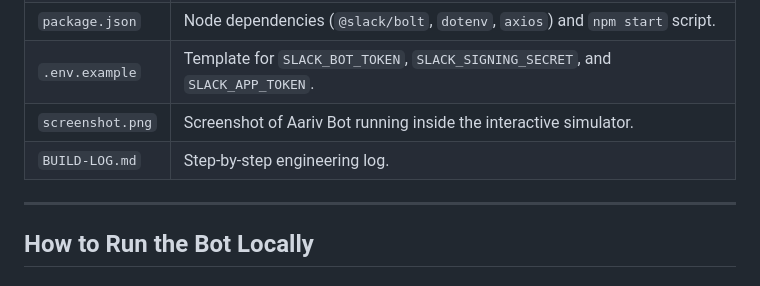
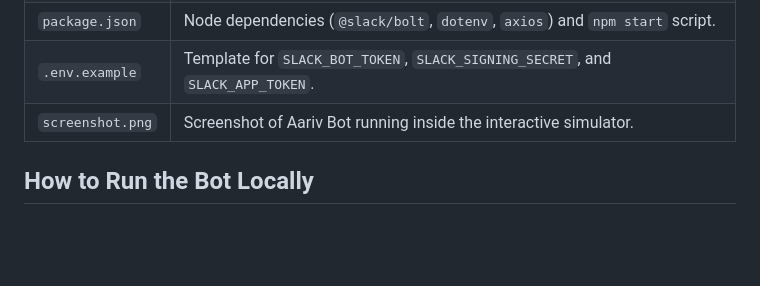
Before and after one commit to draarivpatel-ui/slack-bot, a Markdown page: README.md, the part around one of its changes. Drawn GitHub-style; blank space fills up the shorter version.

Commit message:
Clean up README and remove scratch build log

```diff
--- a/README.md
+++ b/README.md
@@ -58,9 +53,7 @@ When you build a Slack bot inside a huge shared workspace like the Hack Club Sla
 | `package.json` | Node dependencies (`@slack/bolt`, `dotenv`, `axios`) and `npm start` script. |
 | `.env.example` | Template for `SLACK_BOT_TOKEN`, `SLACK_SIGNING_SECRET`, and `SLACK_APP_TOKEN`. |
 | `screenshot.png` | Screenshot of Aariv Bot running inside the interactive simulator. |
-| `BUILD-LOG.md` | Step-by-step engineering log. |
 
----
 
 ## How to Run the Bot Locally
 
```
Also changed, not shown: other parts of README.md (+1 -6 lines), BUILD-LOG.md (deleted, +0 -19 lines).
